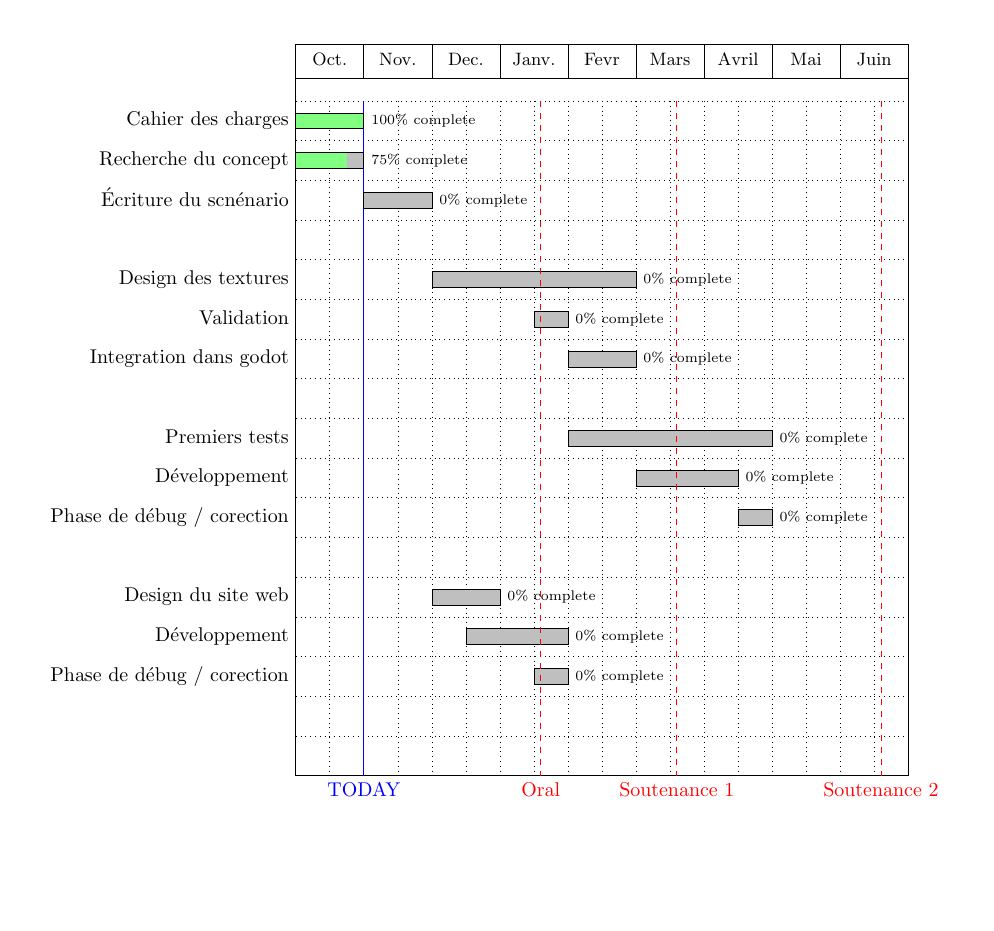
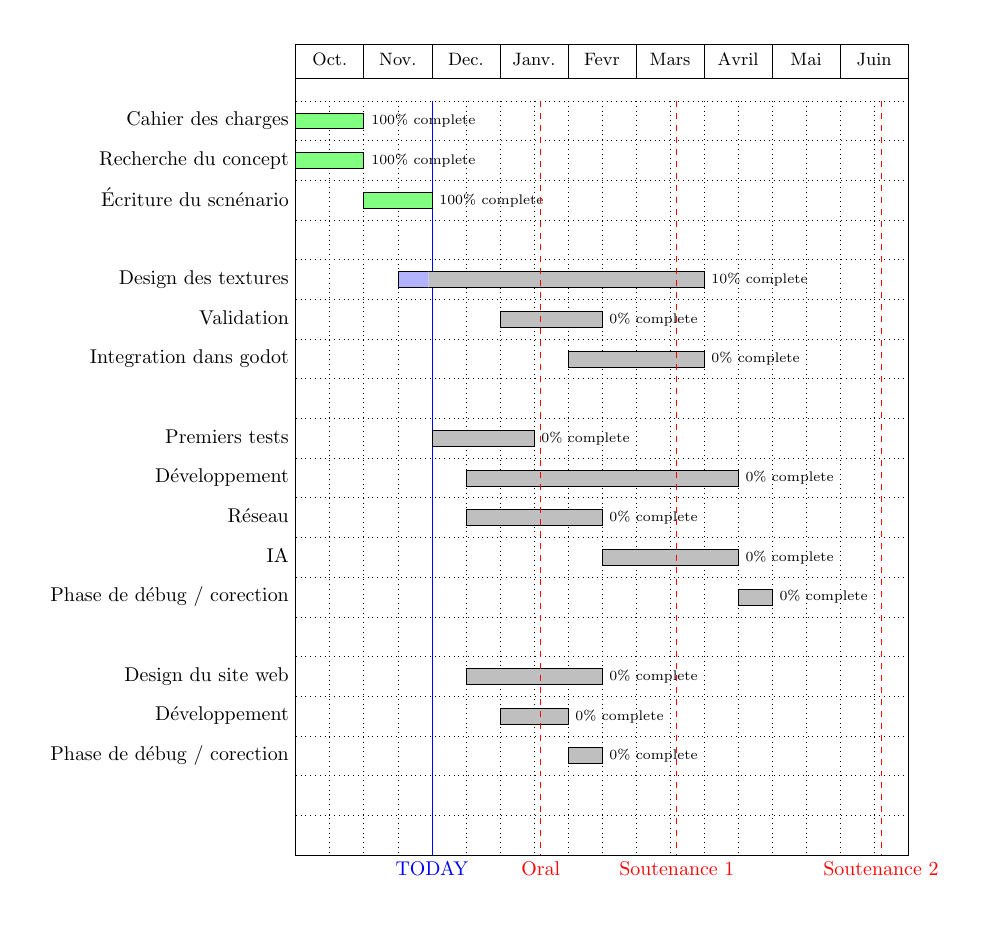
Before and after one commit to StonksIndustries/Book_of_Specifications, a LaTeX figure (gantt/gantt.tex): the whole page, the shorter picture padded with empty space. Compiled offline with pdfLaTeX.

Commit message:
Update gantt.tex file

```diff
--- a/gantt/gantt.tex
+++ b/gantt/gantt.tex
@@ -11,7 +11,8 @@
   \begin{ganttchart}[
     hgrid,
     vgrid,
-    today=2,
+    % Today paramaters
+    today=4,
     today rule/.style={blue},
     group left shift=0,
     group right shift=0,
@@ -25,26 +26,28 @@
 
     % \ganttgroup{Concept}{1}{4} \\
     \ganttbar[progress=100,bar/.append style={fill=green!50}]{Cahier des charges}{1}{2} \\
-    \ganttbar[progress=75,bar/.append style={fill=green!50}]{Recherche du concept}{1}{2} \\
-    \ganttbar[progress=0]{\'Ecriture du scnénario}{3}{4} \\
+    \ganttbar[progress=100,bar/.append style={fill=green!50}]{Recherche du concept}{1}{2} \\
+    \ganttbar[progress=100,bar/.append style={fill=green!50}]{\'Ecriture du scnénario}{3}{4} \\
     \ganttnewline
 
     % \ganttgroup{Design}{5}{10} \\
-    \ganttbar[progress=0,bar/.append style={=white}]{Design des textures}{5}{10} \\
-    \ganttbar[progress=0]{Validation}{8}{8} \\
-    \ganttbar[progress=0]{Integration dans godot}{9}{10} \\
+    \ganttbar[progress=10,bar/.append style={=white}]{Design des textures}{4}{12} \\
+    \ganttbar[progress=0]{Validation}{7}{9} \\
+    \ganttbar[progress=0]{Integration dans godot}{9}{12} \\
     \ganttnewline
 
     % \ganttgroup{Programmation du jeu}{9}{14} \\
-    \ganttbar[progress=0]{Premiers tests}{9}{14} \\
-    \ganttbar[progress=0]{Développement }{11}{13} \\
+    \ganttbar[progress=0]{Premiers tests}{5}{7} \\
+    \ganttbar[progress=0]{Développement }{6}{13} \\
+    \ganttbar[progress=0]{Réseau }{6}{9} \\
+    \ganttbar[progress=0]{IA }{10}{13} \\
     \ganttbar[progress=0]{Phase de débug / corection}{14}{14} \\
     \ganttnewline
 
     % \ganttgroup{Site web}{5}{8} \\
-    \ganttbar[progress=0]{Design du site web}{5}{6} \\
-    \ganttbar[progress=0]{Développement}{6}{8} \\
-    \ganttbar[progress=0]{Phase de débug / corection}{8}{8} \\
+    \ganttbar[progress=0]{Design du site web}{6}{9} \\
+    \ganttbar[progress=0]{Développement}{7}{8} \\
+    \ganttbar[progress=0]{Phase de débug / corection}{9}{9} \\
     \ganttnewline
     \ganttvrule[
       % Soutenance orale : 22 janvier 2024
```
Also changed, not shown: Book_of_Specifications.tex (+0 -1 lines), Book_of_Specifications.pdf, gantt/gantt.pdf.
